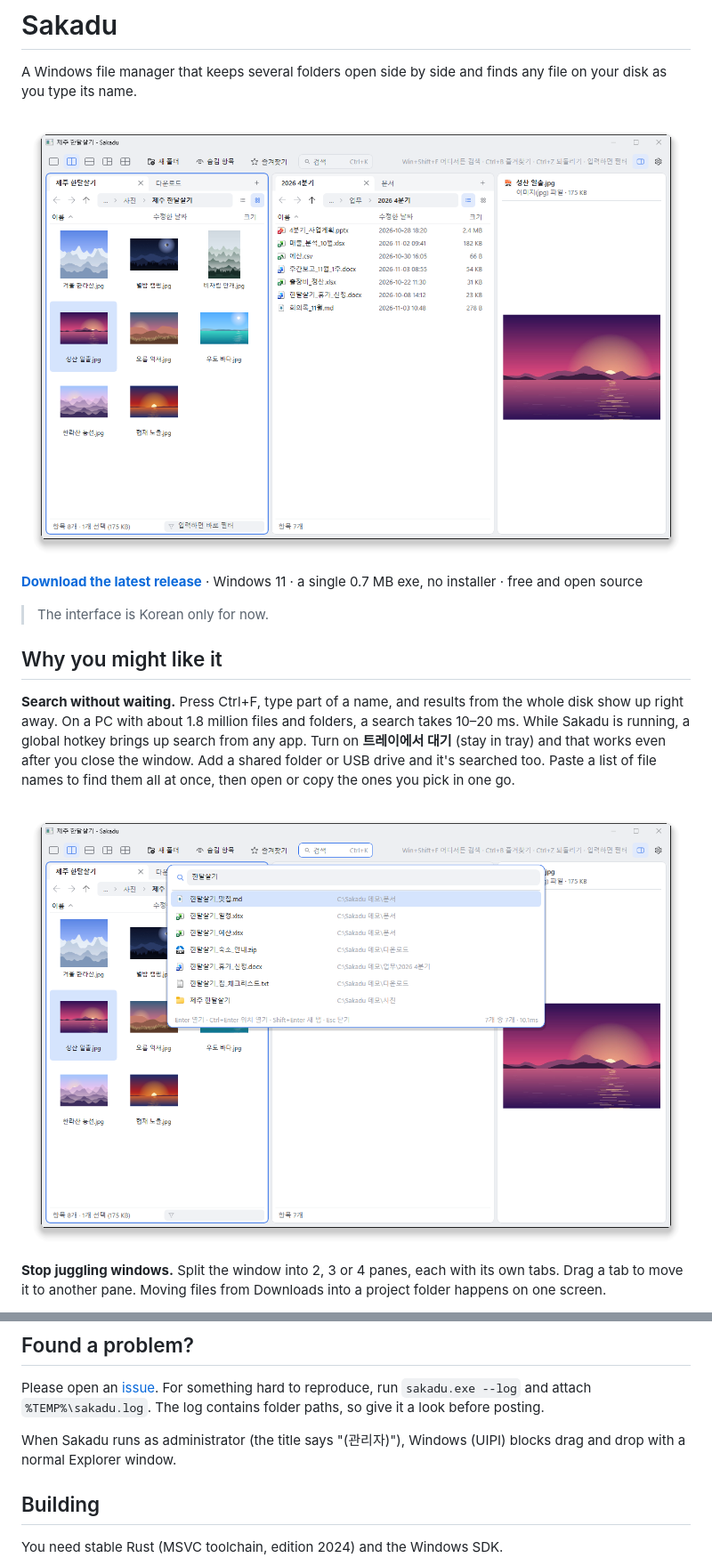
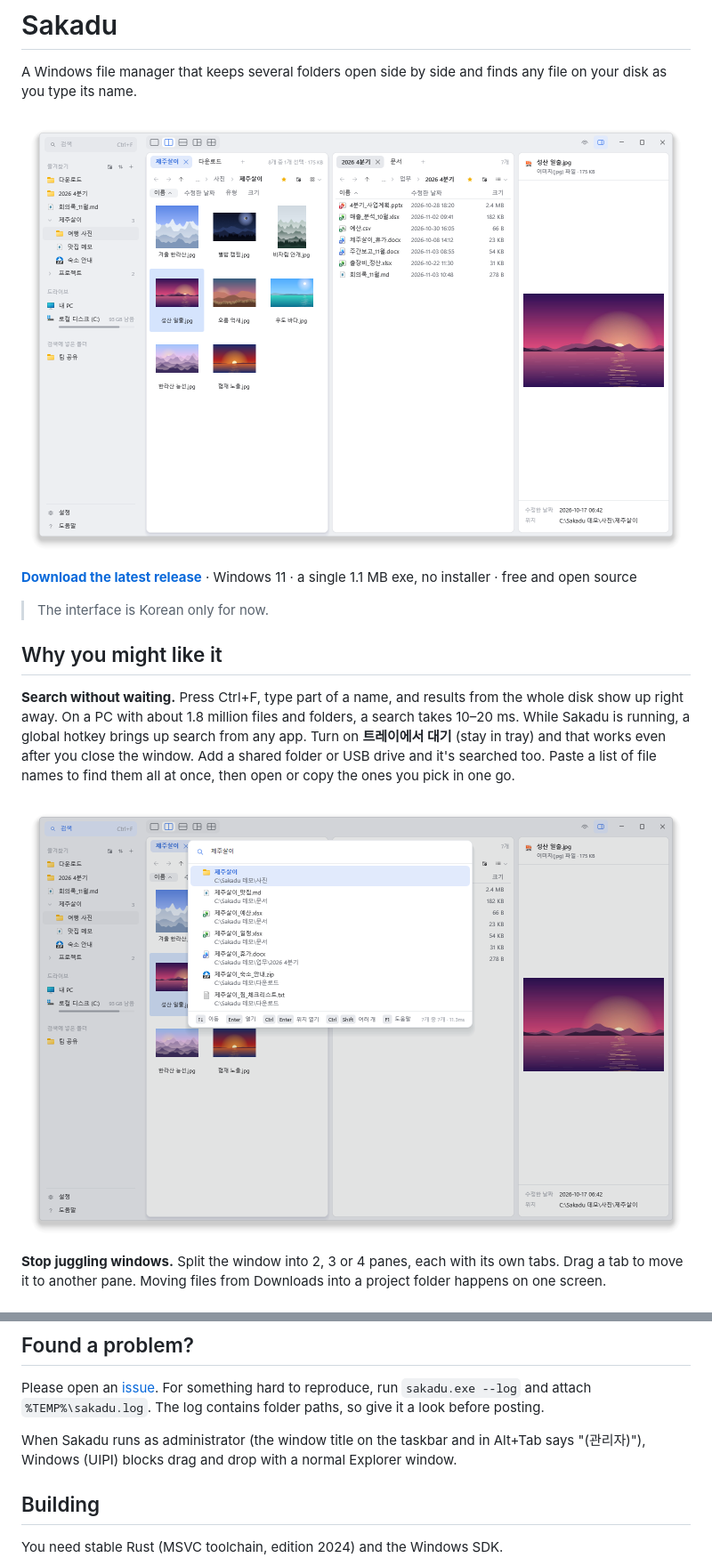
Before and after one commit to noddish/sakadu, a Markdown page: README.en.md, 2 parts joined by grey strips. Shown at 89% size. GitHub-like rendering; pictures changed too: docs/screenshot-main.png, docs/screenshot-search.png.

```diff
--- a/README.en.md
+++ b/README.en.md
@@ -8,5 +8,5 @@ A Windows file manager that keeps several folders open side by side and finds an
 
-**[Download the latest release](https://github.com/noddish/sakadu/releases/latest)** · Windows 11 · a single 0.7 MB exe, no installer · free and open source
+**[Download the latest release](https://github.com/noddish/sakadu/releases/latest)** · Windows 11 · a single 1.1 MB exe, no installer · free and open source
 
 > The interface is Korean only for now.
 
@@ -196,7 +196,7 @@ Settings, window state and favorites all live in `%APPDATA%\Sakadu`.
 Please open an [issue](https://github.com/noddish/sakadu/issues). For something hard to reproduce, run `sakadu.exe --log`
 and attach `%TEMP%\sakadu.log`. The log contains folder paths, so give it a look before posting.
 
-When Sakadu runs as administrator (the title says "(관리자)"), Windows (UIPI) blocks drag and drop with a normal Explorer window.
+When Sakadu runs as administrator (the window title on the taskbar and in Alt+Tab says "(관리자)"), Windows (UIPI) blocks drag and drop with a normal Explorer window.
 
 ## Building
 
```
Also changed, not shown: other parts of README.en.md (+2 -2 lines), README.md (+4 -4 lines), docs/screenshot-dark.png.
